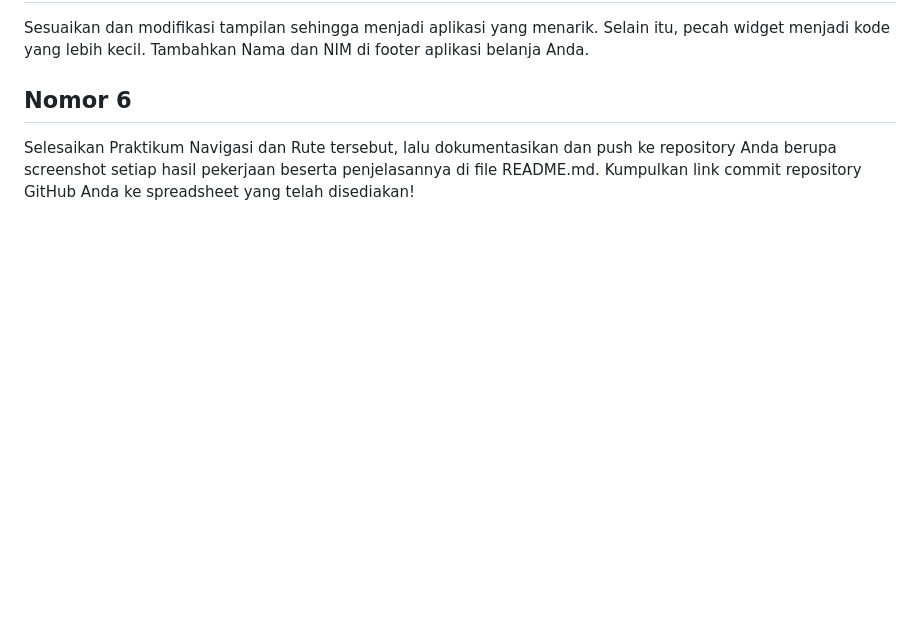
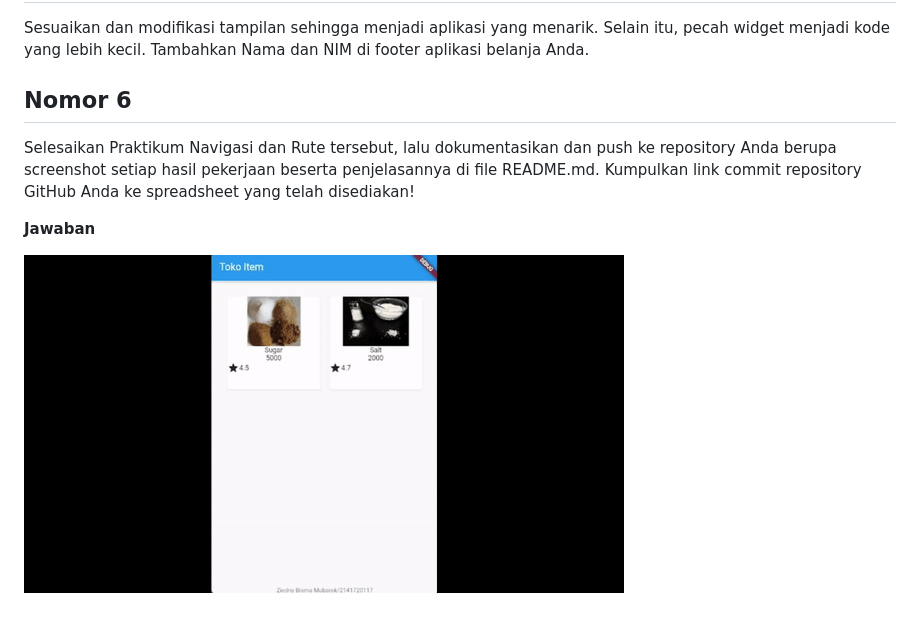
Before and after one commit to Ziedny28/2141720117-mobile-2023, a Markdown page: week-08/docs/readme.md, the part around the change. GitHub-like rendering; pictures changed too: week-08/docs/hasil.gif (added); blank space fills up the shorter version.

Commit message:
week 08 doc done

```diff
--- a/week-08/docs/readme.md
+++ b/week-08/docs/readme.md
@@ -160,3 +160,7 @@ Sesuaikan dan modifikasi tampilan sehingga menjadi aplikasi yang menarik. Selain
 ## Nomor 6
 
 Selesaikan Praktikum Navigasi dan Rute tersebut, lalu dokumentasikan dan push ke repository Anda berupa screenshot setiap hasil pekerjaan beserta penjelasannya di file README.md. Kumpulkan link commit repository GitHub Anda ke spreadsheet yang telah disediakan!
+
+**Jawaban**
+
+![Hasil Akhir](hasil.gif)
```
